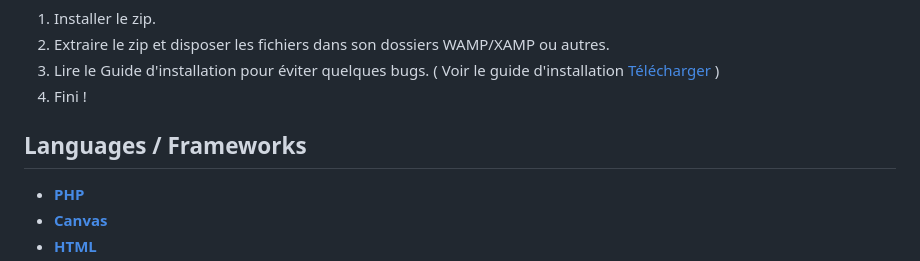
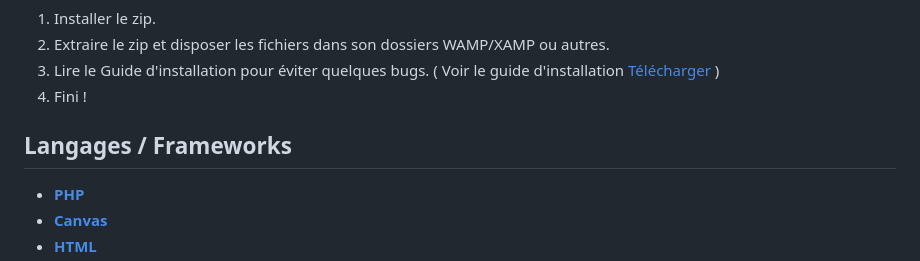
Before and after one commit to Sosofianee/Salon-Culture-Jeux-Math-matiques, a Markdown page: README.md, the part around the change. Drawn GitHub-style.

```diff
--- a/README.md
+++ b/README.md
@@ -84,7 +84,7 @@
 4. Fini !
 
 
-## Languages / Frameworks
+## Langages / Frameworks
 - **[PHP](https://www.php.net/)**
 - **[Canvas](https://www.canva.com/)**
 - **[HTML](https://developer.mozilla.org/fr/docs/Web/HTML)**
```
